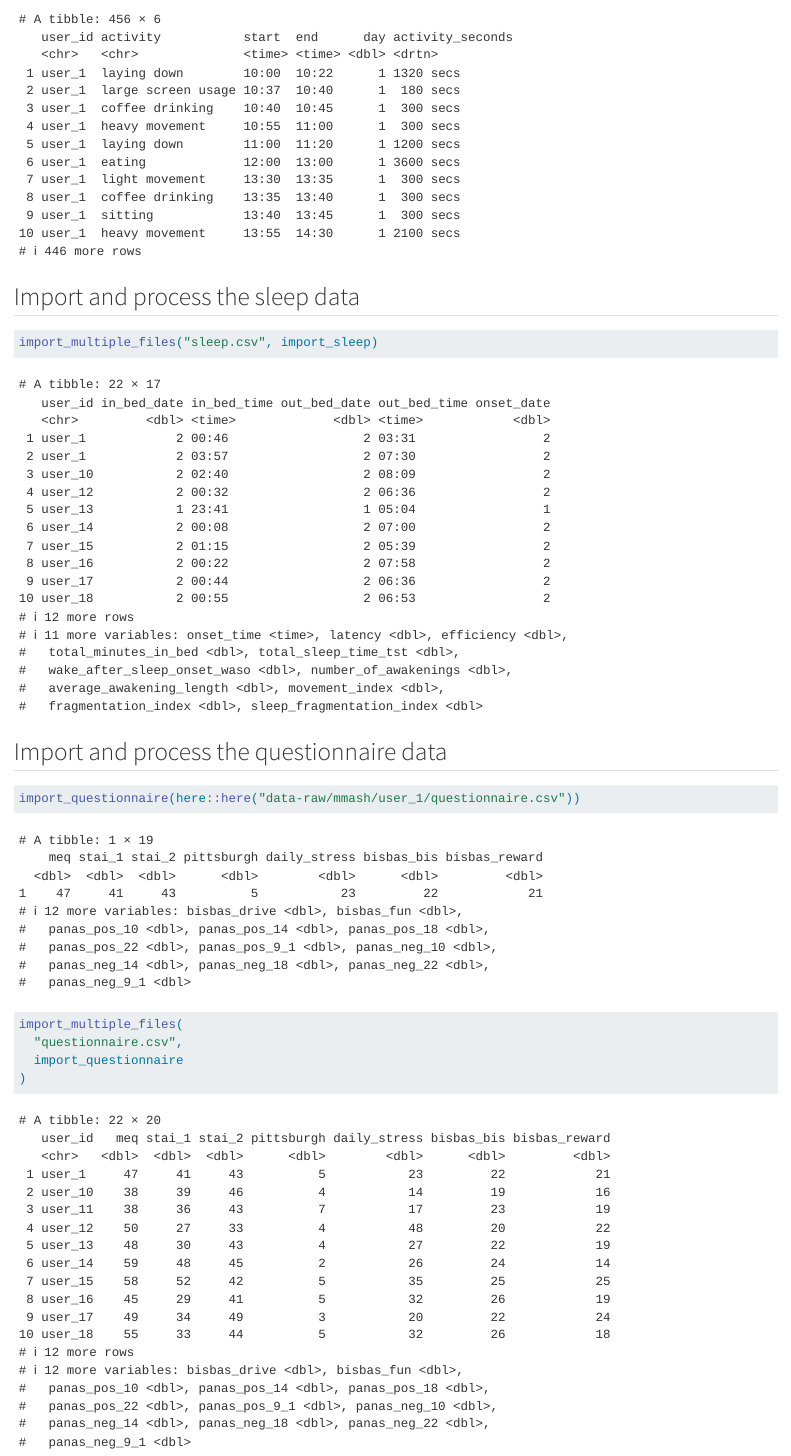
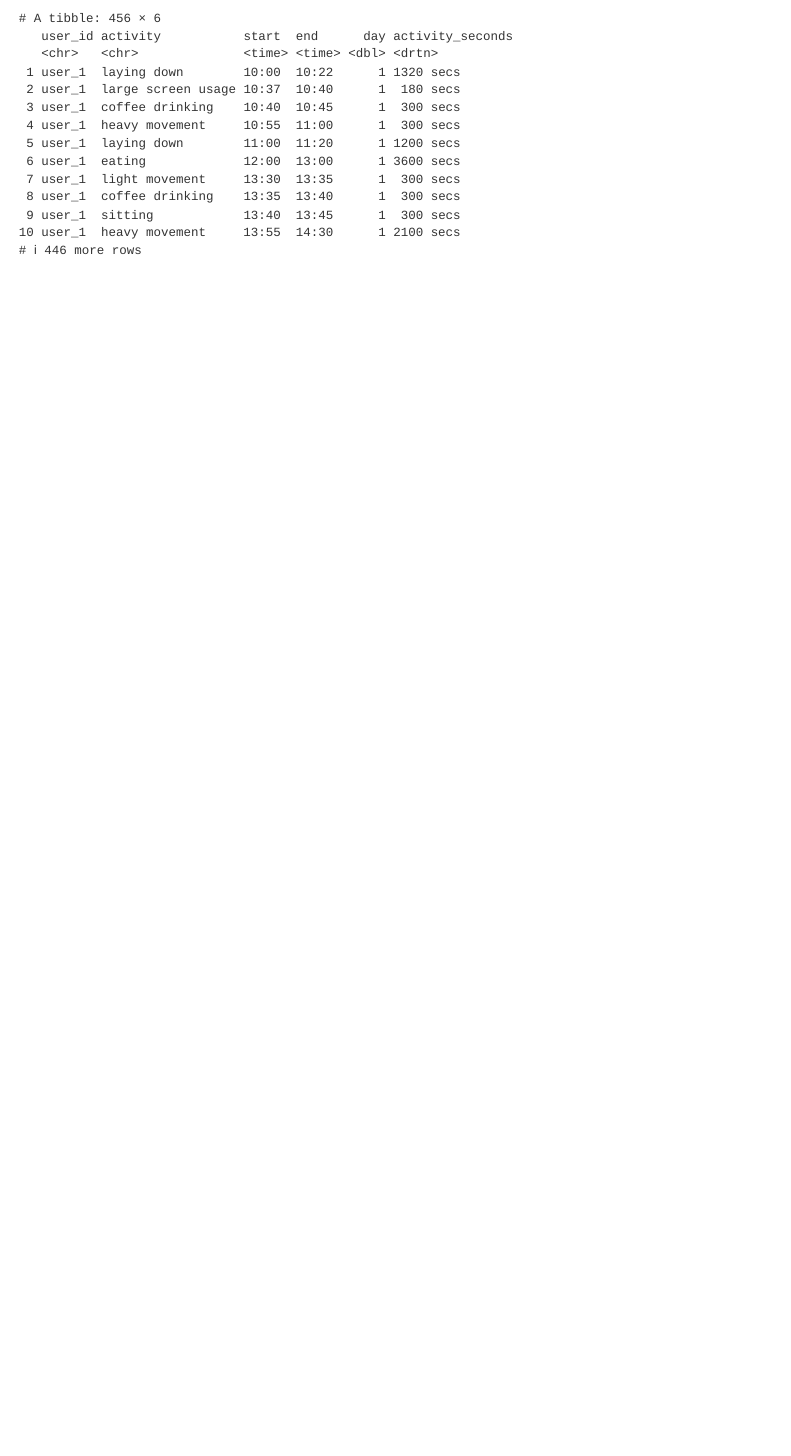
Before and after one commit to AdelineJerome/LearnR3, a Quarto document (doc/learning.qmd): the page in a window 1100 px wide, from 1710 px down before the commit and from 1340 px down after it, so that both start at the same text. Rendered offline with R 4.5, knitr and Pandoc in place of Quarto, with nearby package versions; some code elsewhere in the file could not run offline.

Commit message:
Combine sleep data and questionnaire data into mmash

````diff
--- a/doc/learning.qmd
+++ b/doc/learning.qmd
@@ -46,19 +46,3 @@ import_multiple_files("Activity.csv", import_activity) %>%
     )
   )
 ```
-
-## Import and process the sleep data
-
-```{r}
-import_multiple_files("sleep.csv", import_sleep)
-```
-
-## Import and process the questionnaire data
-
-```{r}
-import_questionnaire(here::here("data-raw/mmash/user_1/questionnaire.csv"))
-import_multiple_files(
-  "questionnaire.csv",
-  import_questionnaire
-)
-```
````
Also changed, not shown: data-raw/mmash.R (+11 -2 lines), data/mmash.rda.
